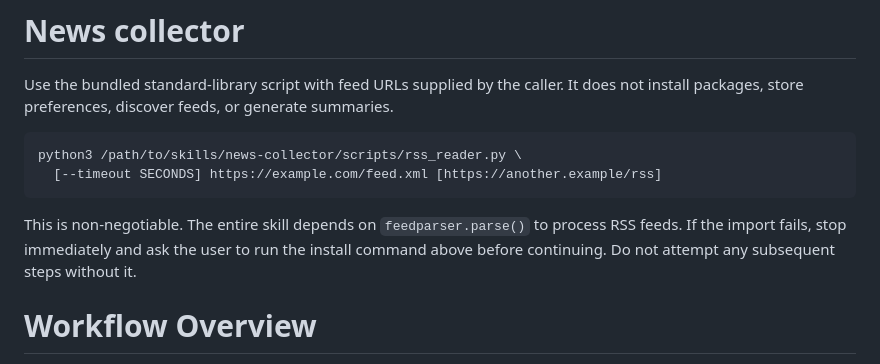
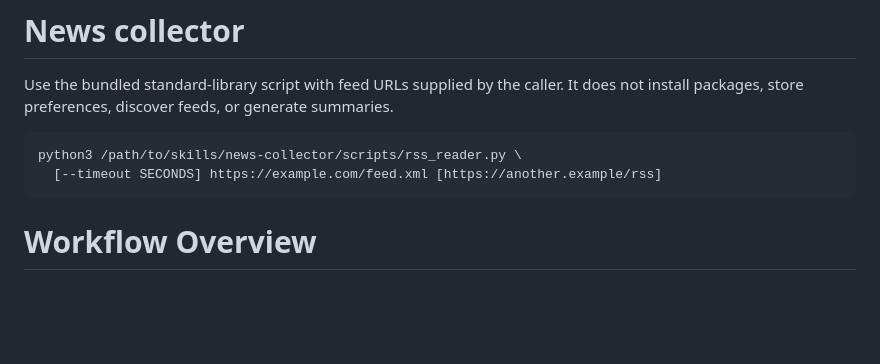
Before and after one commit to mayankberi1/SkillsandAgents, a Markdown page: skills/news-collector/SKILL.md, the part around the change. Drawn GitHub-style; blank space fills up the shorter version.

Commit message:
fixed news-collector and removed mention of feedparser dependency in SKILL.md

````diff
--- a/skills/news-collector/SKILL.md
+++ b/skills/news-collector/SKILL.md
@@ -19,8 +19,6 @@ does not install packages, store preferences, discover feeds, or generate summar
 python3 /path/to/skills/news-collector/scripts/rss_reader.py \
   [--timeout SECONDS] https://example.com/feed.xml [https://another.example/rss]
 ```
-
-This is non-negotiable. The entire skill depends on `feedparser.parse()` to process RSS feeds. If the import fails, stop immediately and ask the user to run the install command above before continuing. Do not attempt any subsequent steps without it.
 
 # Workflow Overview
 
````
